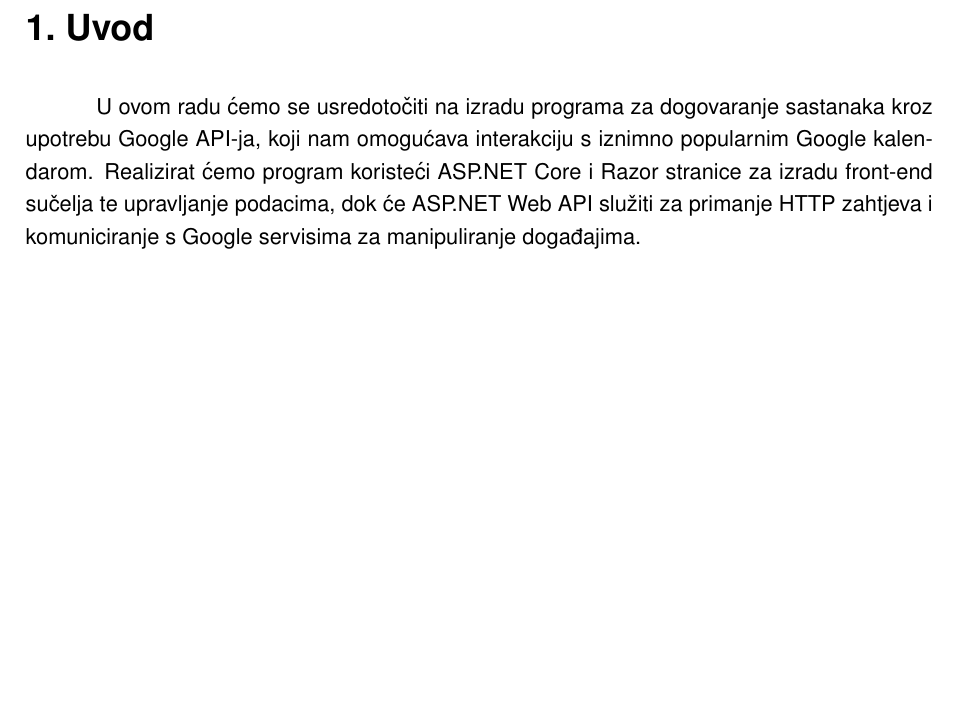
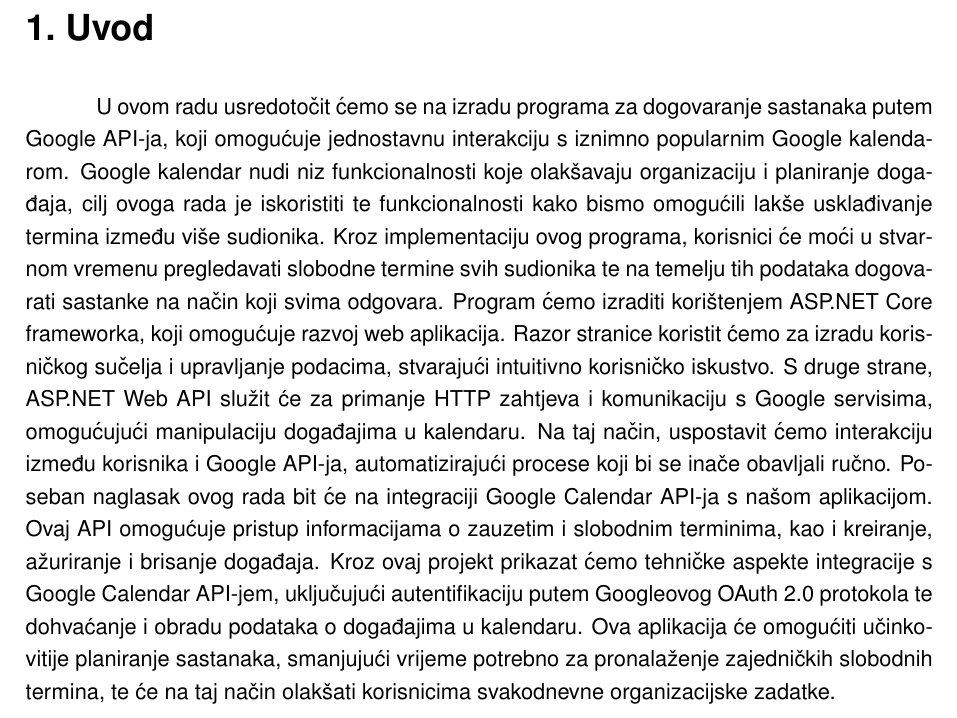
Before and after one commit to LeoCavar/Meeting-planner-LaTeX, a LaTeX document (main.tex): part of page 7 of 36, cut so that both start at the same text, the shorter picture padded with empty space. Compiled offline with pdfLaTeX.

Commit message:
Dodan prošireni uvod

```diff
--- a/main.tex
+++ b/main.tex
@@ -36,8 +36,9 @@
 
 \pagestyle{plain}
 \chapter{Uvod}
-U ovom radu ćemo se usredotočiti na izradu programa za dogovaranje sastanaka kroz upotrebu Google API-ja, koji nam omogućava interakciju s iznimno popularnim Google kalendarom. Realizirat ćemo program koristeći ASP.NET Core i Razor stranice za izradu front-end sučelja te upravljanje podacima, dok će ASP.NET Web API služiti za primanje HTTP zahtjeva i komuniciranje s Google servisima za manipuliranje događajima.
-
+U ovom radu usredotočit ćemo se na izradu programa za dogovaranje sastanaka putem Google API-ja, koji omogućuje jednostavnu interakciju s iznimno popularnim Google kalendarom. Google kalendar nudi niz funkcionalnosti koje olakšavaju organizaciju i planiranje događaja, cilj ovoga rada je iskoristiti te funkcionalnosti kako bismo omogućili lakše usklađivanje termina između više sudionika. Kroz implementaciju ovog programa, korisnici će moći u stvarnom vremenu pregledavati slobodne termine svih sudionika te na temelju tih podataka dogovarati sastanke na način koji svima odgovara. Program ćemo izraditi korištenjem ASP.NET Core frameworka, koji omogućuje razvoj web aplikacija. Razor stranice koristit ćemo za izradu korisničkog sučelja i upravljanje podacima, stvarajući intuitivno korisničko iskustvo. S druge strane, ASP.NET Web API služit će za primanje HTTP zahtjeva i komunikaciju s Google servisima, omogućujući manipulaciju događajima u kalendaru. Na taj način, uspostavit ćemo interakciju između korisnika i Google API-ja, automatizirajući procese koji bi se inače obavljali ručno. Poseban naglasak ovog rada bit će na integraciji Google Calendar API-ja s našom aplikacijom. Ovaj API omogućuje pristup informacijama o zauzetim i slobodnim terminima, kao i kreiranje, ažuriranje i brisanje događaja.
+Kroz ovaj projekt prikazat ćemo tehničke aspekte integracije s Google Calendar API-jem, uključujući autentifikaciju putem Googleovog OAuth 2.0 protokola te dohvaćanje i obradu podataka o događajima u kalendaru.
+Ova aplikacija će omogućiti učinkovitije planiranje sastanaka, smanjujući vrijeme potrebno za pronalaženje zajedničkih slobodnih termina, te će na taj način olakšati korisnicima svakodnevne organizacijske zadatke.
 \chapter{Problem pronalaska slobodnog termina za sastanke}
 
 U današnjem poslovnom okruženju učinkovito upravljanje vremenom od ključne je važnosti za organizaciju i koordinaciju timova, sastanaka i događanja. S obzirom na sve veći broj sastanaka i obaveza, pronalazak zajedničkog slobodnog vremena za više sudionika predstavlja izazov, osobito u organizacijama s velikim brojem zaposlenika ili suradnicima na različitim lokacijama. Ovaj problem postaje još složeniji kada se u obzir uzmu raspoloživi resursi poput dvorana, tehničke opreme ili vremena dostupnosti pojedinaca.
```
Also changed, not shown: output_files/main.pdf, 3 other files.
